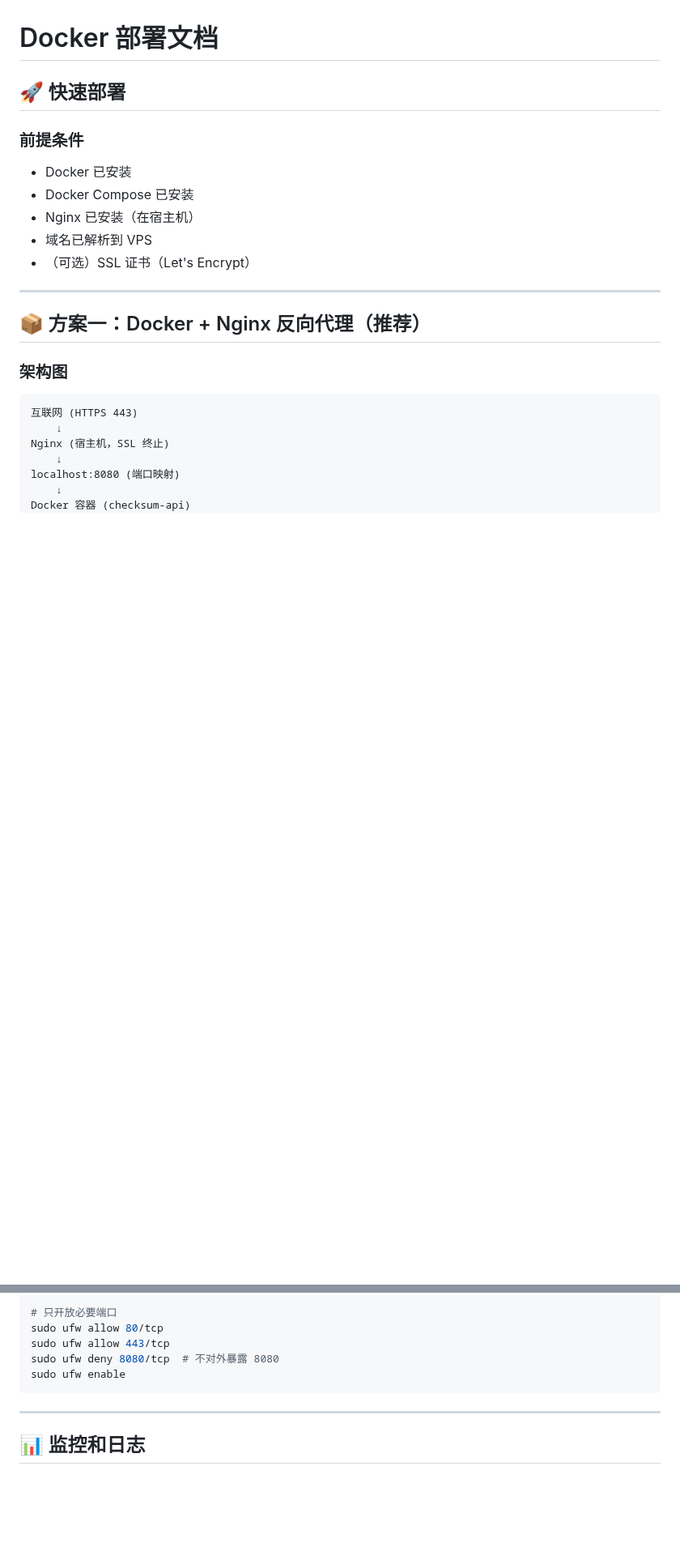
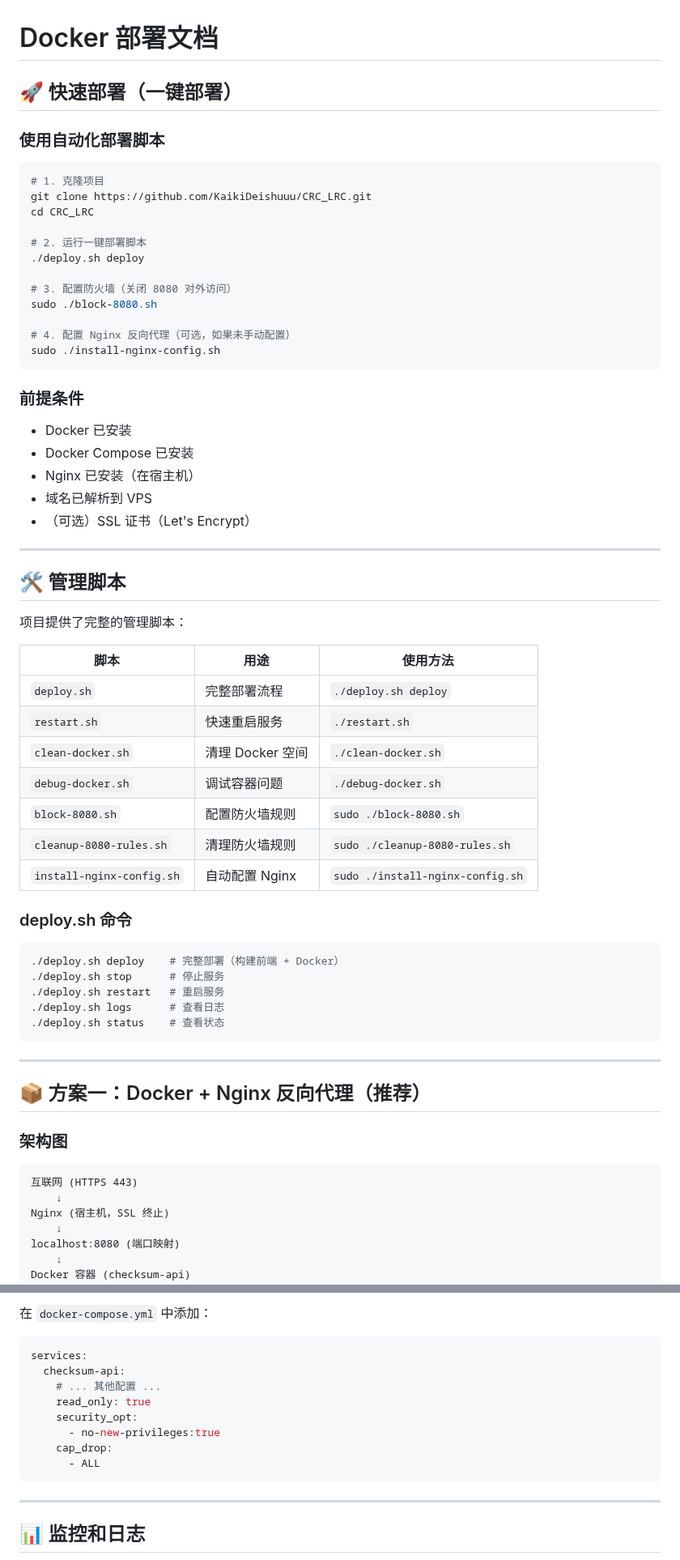
Before and after one commit to KaikiDeishuuu/CRC_LRC, a Markdown page: DEPLOYMENT.md, 2 parts joined by grey strips. Shown at 81% size. GitHub-like rendering; blank space fills up the shorter version.

````diff
--- a/DEPLOYMENT.md
+++ b/DEPLOYMENT.md
@@ -1,6 +1,23 @@
 # Docker 部署文档
 
-## 🚀 快速部署
+## 🚀 快速部署（一键部署）
+
+### 使用自动化部署脚本
+
+```bash
+# 1. 克隆项目
+git clone https://github.com/KaikiDeishuuu/CRC_LRC.git
+cd CRC_LRC
+
+# 2. 运行一键部署脚本
+./deploy.sh deploy
+
+# 3. 配置防火墙（关闭 8080 对外访问）
+sudo ./block-8080.sh
+
+# 4. 配置 Nginx 反向代理（可选，如果未手动配置）
+sudo ./install-nginx-config.sh
+```
 
 ### 前提条件
 
@@ -9,6 +26,32 @@
 - Nginx 已安装（在宿主机）
 - 域名已解析到 VPS
 - （可选）SSL 证书（Let's Encrypt）
+
+---
+
+## 🛠️ 管理脚本
+
+项目提供了完整的管理脚本：
+
+| 脚本 | 用途 | 使用方法 |
+|------|------|----------|
+| `deploy.sh` | 完整部署流程 | `./deploy.sh deploy` |
+| `restart.sh` | 快速重启服务 | `./restart.sh` |
+| `clean-docker.sh` | 清理 Docker 空间 | `./clean-docker.sh` |
+| `debug-docker.sh` | 调试容器问题 | `./debug-docker.sh` |
+| `block-8080.sh` | 配置防火墙规则 | `sudo ./block-8080.sh` |
+| `cleanup-8080-rules.sh` | 清理防火墙规则 | `sudo ./cleanup-8080-rules.sh` |
+| `install-nginx-config.sh` | 自动配置 Nginx | `sudo ./install-nginx-config.sh` |
+
+### deploy.sh 命令
+
+```bash
+./deploy.sh deploy    # 完整部署（构建前端 + Docker）
+./deploy.sh stop      # 停止服务
+./deploy.sh restart   # 重启服务
+./deploy.sh logs      # 查看日志
+./deploy.sh status    # 查看状态
+```
 
 ---
 
@@ -280,10 +375,15 @@ server {
 
-```bash
-# 只开放必要端口
-sudo ufw allow 80/tcp
-sudo ufw allow 443/tcp
-sudo ufw deny 8080/tcp  # 不对外暴露 8080
-sudo ufw enable
+在 `docker-compose.yml` 中添加：
+
+```yaml
+services:
+  checksum-api:
+    # ... 其他配置 ...
+    read_only: true
+    security_opt:
+      - no-new-privileges:true
+    cap_drop:
+      - ALL
 ```
 
 ---
````
Also changed, not shown: other parts of DEPLOYMENT.md (+80 -11 lines), README.md (+30 -13 lines), SECURITY.md (added, +447 -0 lines).
